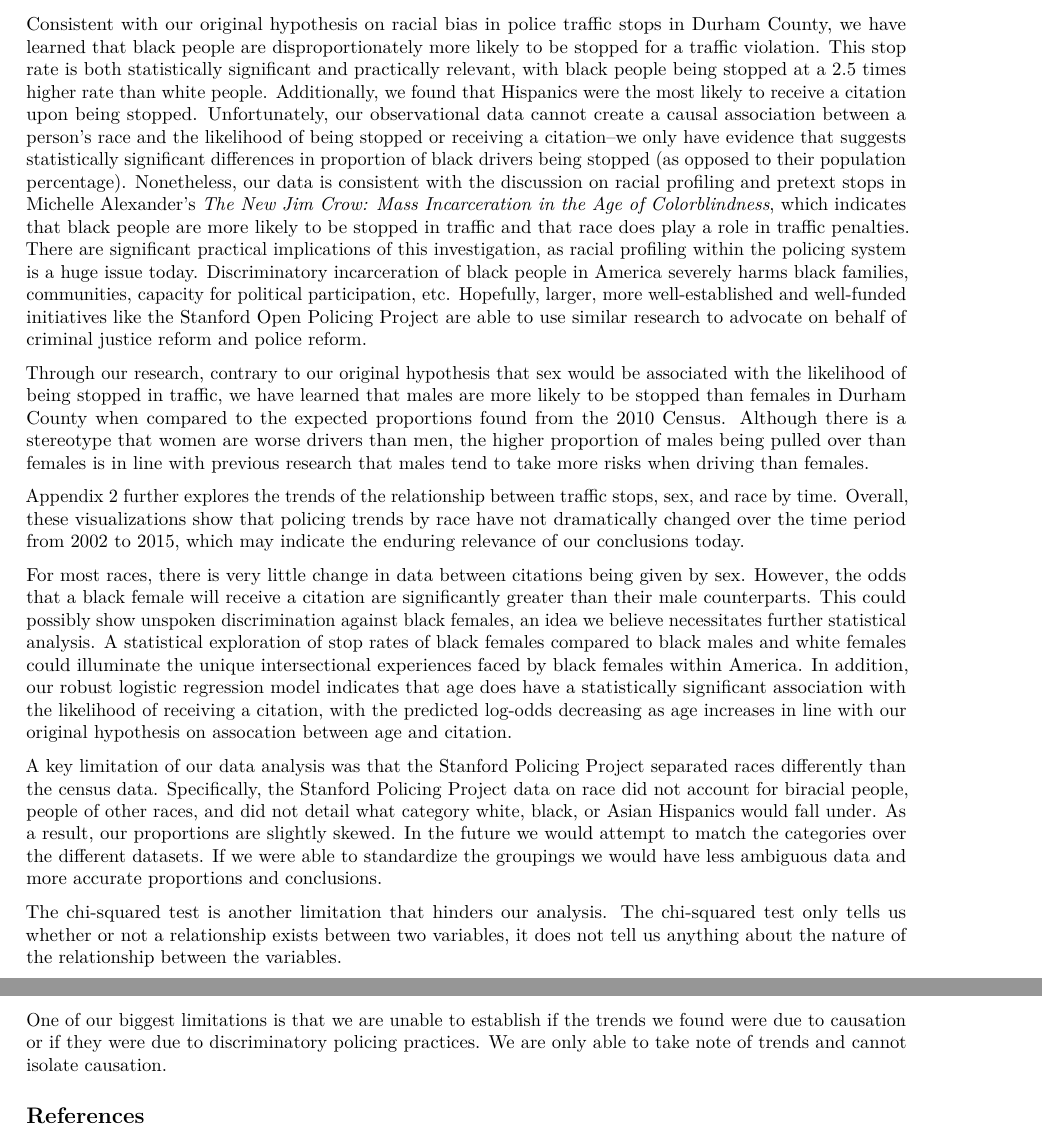
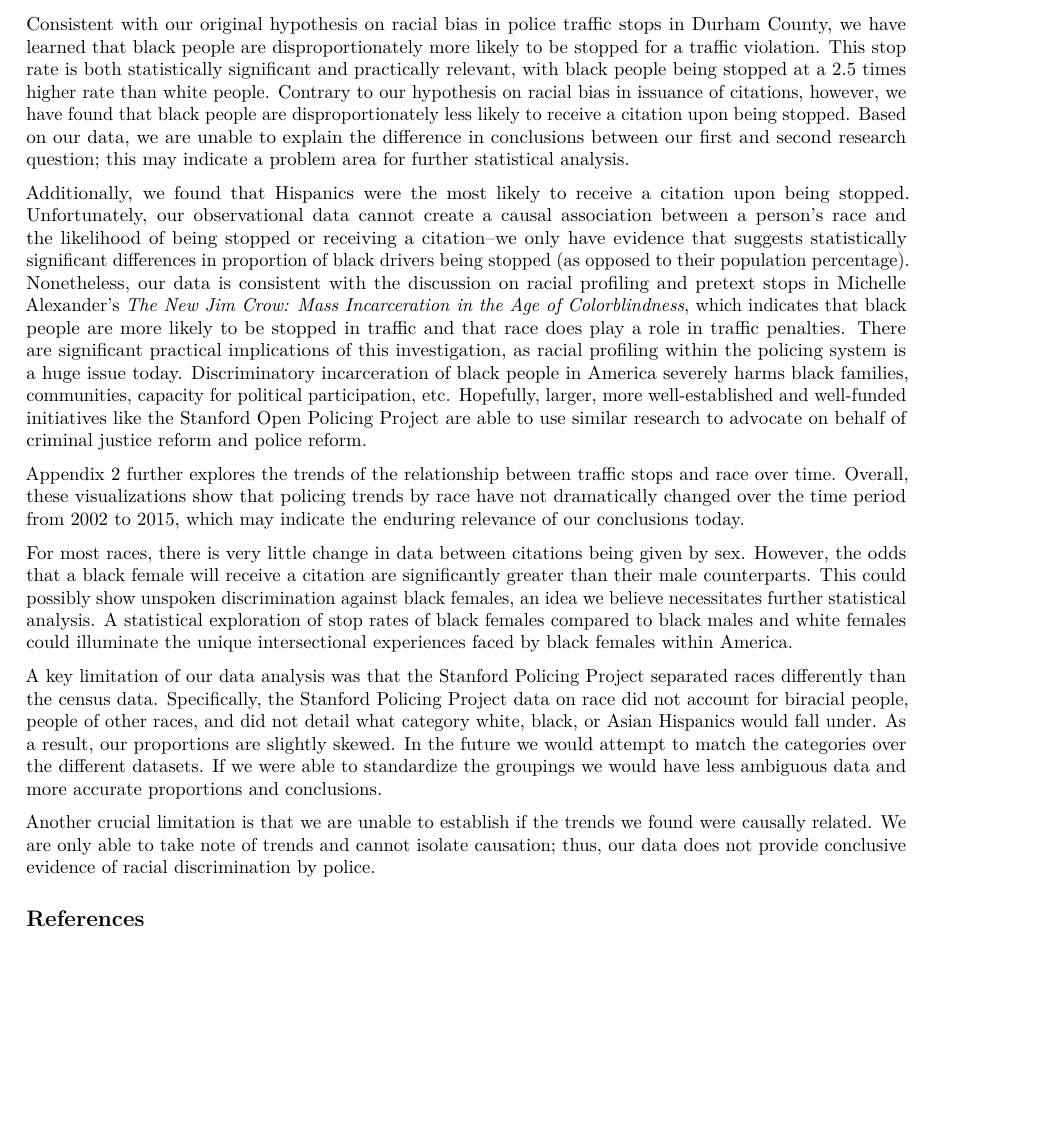
Before and after one commit to bob-qian/sta199-project-f2020, an R Markdown document (project-submission-short.Rmd): two parts of pages 4 and 5 of 8 before the commit and part of page 4 of 8 after it, the two joined at a grey line, cut so that both start at the same text, the shorter picture padded with empty space. The pictures show the output file project-submission-short.pdf that the author committed with the source.

Commit message:
Edited discussion

```diff
--- a/project-submission-short.Rmd
+++ b/project-submission-short.Rmd
@@ -212,19 +212,17 @@ The implications of this model will be further discussed in the "Discussion" sec
 
 ## Discussion
 
-Consistent with our original hypothesis on racial bias in police traffic stops in Durham County, we have learned that black people are disproportionately more likely to be stopped for a traffic violation. This stop rate is both statistically significant and practically relevant, with black people being stopped at a 2.5 times higher rate than white people. Additionally, we found that Hispanics were the most likely to receive a citation upon being stopped. Unfortunately, our observational data cannot create a causal association between a person's race and the likelihood of being stopped or receiving a citation--we only have evidence that suggests statistically significant differences in proportion of black drivers being stopped (as opposed to their population percentage). Nonetheless, our data is consistent with the discussion on racial profiling and pretext stops in Michelle Alexander's *The New Jim Crow: Mass Incarceration in the Age of Colorblindness*, which indicates that black people are more likely to be stopped in traffic and that race does play a role in traffic penalties. There are significant practical implications of this investigation, as racial profiling within the policing system is a huge issue today. Discriminatory incarceration of black people in America severely harms black families, communities, capacity for political participation, etc. Hopefully, larger, more well-established and well-funded initiatives like the Stanford Open Policing Project are able to use similar research to advocate on behalf of criminal justice reform and police reform.
+Consistent with our original hypothesis on racial bias in police traffic stops in Durham County, we have learned that black people are disproportionately more likely to be stopped for a traffic violation. This stop rate is both statistically significant and practically relevant, with black people being stopped at a 2.5 times higher rate than white people. Contrary to our hypothesis on racial bias in issuance of citations, however, we have found that black people are disproportionately less likely to receive a citation upon being stopped. Based on our data, we are unable to explain the difference in conclusions between our first and second research question; this may indicate a problem area for further statistical analysis.
 
-Through our research, contrary to our original hypothesis that sex would be associated with the likelihood of being stopped in traffic, we have learned that males are more likely to be stopped than females in Durham County when compared to the expected proportions found from the 2010 Census. Although there is a stereotype that women are worse drivers than men, the higher proportion of males being pulled over than females is in line with previous research that males tend to take more risks when driving than females.
+Additionally, we found that Hispanics were the most likely to receive a citation upon being stopped. Unfortunately, our observational data cannot create a causal association between a person's race and the likelihood of being stopped or receiving a citation--we only have evidence that suggests statistically significant differences in proportion of black drivers being stopped (as opposed to their population percentage). Nonetheless, our data is consistent with the discussion on racial profiling and pretext stops in Michelle Alexander's *The New Jim Crow: Mass Incarceration in the Age of Colorblindness*, which indicates that black people are more likely to be stopped in traffic and that race does play a role in traffic penalties. There are significant practical implications of this investigation, as racial profiling within the policing system is a huge issue today. Discriminatory incarceration of black people in America severely harms black families, communities, capacity for political participation, etc. Hopefully, larger, more well-established and well-funded initiatives like the Stanford Open Policing Project are able to use similar research to advocate on behalf of criminal justice reform and police reform.
 
-Appendix 2 further explores the trends of the relationship between traffic stops, sex, and race by time. Overall, these visualizations show that policing trends by race have not dramatically changed over the time period from 2002 to 2015, which may indicate the enduring relevance of our conclusions today.
+Appendix 2 further explores the trends of the relationship between traffic stops and race over time. Overall, these visualizations show that policing trends by race have not dramatically changed over the time period from 2002 to 2015, which may indicate the enduring relevance of our conclusions today.
 
-For most races, there is very little change in data between citations being given by sex. However, the odds that a black female will receive a citation are significantly greater than their male counterparts. This could possibly show unspoken discrimination against black females, an idea we believe necessitates further statistical analysis. A statistical exploration of stop rates of black females compared to black males and white females could illuminate the unique intersectional experiences faced by black females within America. In addition, our robust logistic regression model indicates that age does have a statistically significant association with the likelihood of receiving a citation, with the predicted log-odds decreasing as age increases in line with our original hypothesis on assocation between age and citation.
+For most races, there is very little change in data between citations being given by sex. However, the odds that a black female will receive a citation are significantly greater than their male counterparts. This could possibly show unspoken discrimination against black females, an idea we believe necessitates further statistical analysis. A statistical exploration of stop rates of black females compared to black males and white females could illuminate the unique intersectional experiences faced by black females within America.
 
 A key limitation of our data analysis was that the Stanford Policing Project separated races differently than the census data. Specifically, the Stanford Policing Project data on race did not account for biracial people, people of other races, and did not detail what category white, black, or Asian Hispanics would fall under. As a result, our proportions are slightly skewed. In the future we would attempt to match the categories over the different datasets. If we were able to standardize the groupings we would have less ambiguous data and more accurate proportions and conclusions.
 
-The chi-squared test is another limitation that hinders our analysis. The chi-squared test only tells us whether or not a relationship exists between two variables, it does not tell us anything about the nature of the relationship between the variables.
-
-One of our biggest limitations is that we are unable to establish if the trends we found were due to causation or if they were due to discriminatory policing practices. We are only able to take note of trends and cannot isolate causation.
+Another crucial limitation is that we are unable to establish if the trends we found were causally related. We are only able to take note of trends and cannot isolate causation; thus, our data does not provide conclusive evidence of racial discrimination by police.
 
 ## References
 
```
Also changed, not shown: project-submission-short.pdf, project-submission-short.Rmd (2 more changed lines).
